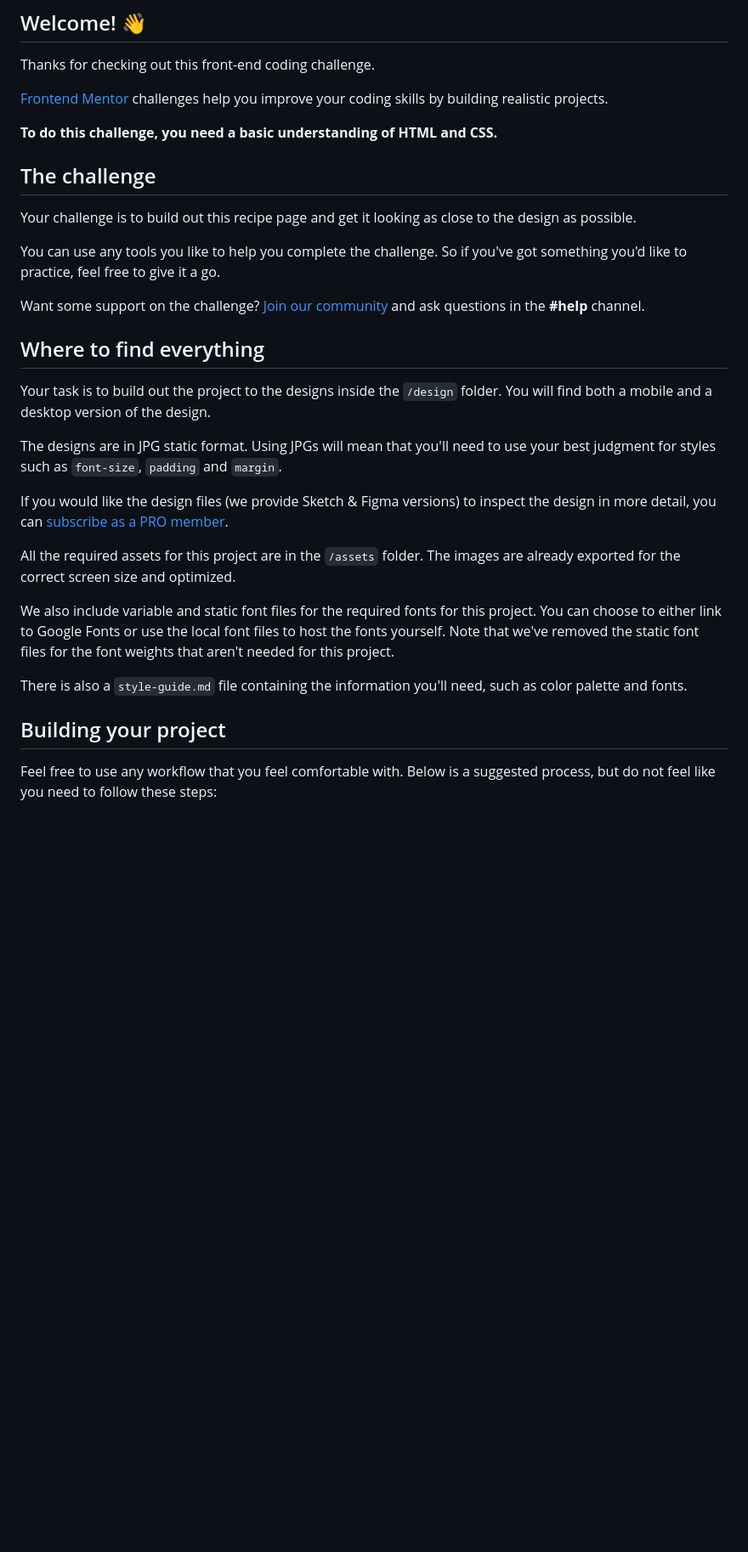
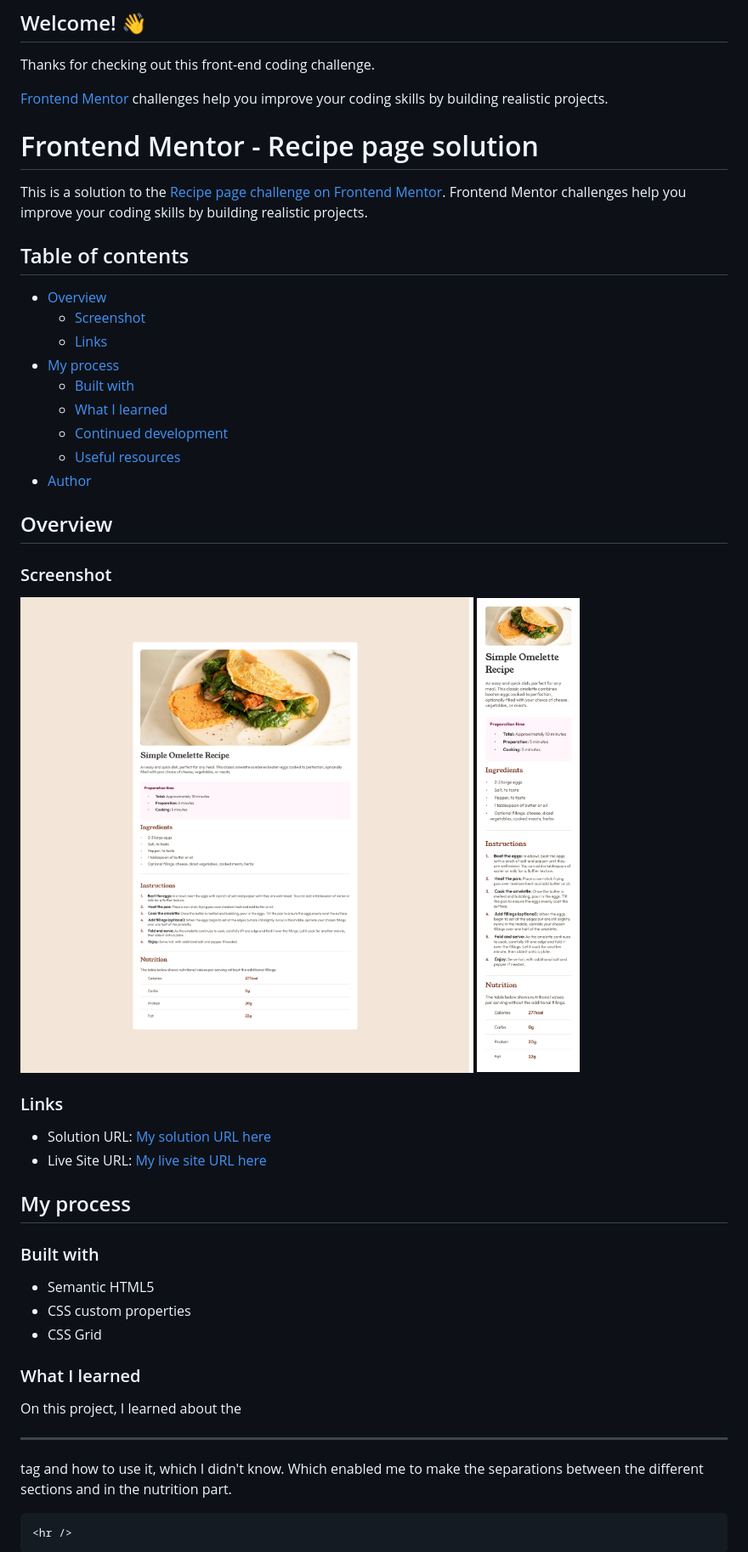
Before and after one commit to ClementServant/Recipe-page, a Markdown page: README.md, the part around the change printed below. Shown: that part at 85% size. Rendered like a GitHub page; pictures changed too: screen/RecipePage.png (added), screen/RecipePageM.png (added); blank space fills up the shorter version.

Commit message:
Ajout des screem, et redaction du README.md

````diff
--- a/README.md
+++ b/README.md
@@ -8,31 +8,46 @@ Thanks for checking out this front-end coding challenge.
 
 [Frontend Mentor](https://www.frontendmentor.io) challenges help you improve your coding skills by building realistic projects.
 
-**To do this challenge, you need a basic understanding of HTML and CSS.**
+# Frontend Mentor - Recipe page solution
 
-## The challenge
+This is a solution to the [Recipe page challenge on Frontend Mentor](https://www.frontendmentor.io/challenges/recipe-page-KiTsR8QQKm). Frontend Mentor challenges help you improve your coding skills by building realistic projects.
 
-Your challenge is to build out this recipe page and get it looking as close to the design as possible.
+## Table of contents
 
-You can use any tools you like to help you complete the challenge. So if you've got something you'd like to practice, feel free to give it a go.
+- [Overview](#overview)
+  - [Screenshot](#screenshot)
+  - [Links](#links)
+- [My process](#my-process)
+  - [Built with](#built-with)
+  - [What I learned](#what-i-learned)
+  - [Continued development](#continued-development)
+  - [Useful resources](#useful-resources)
+- [Author](#author)
 
-Want some support on the challenge? [Join our community](https://www.frontendmentor.io/community) and ask questions in the **#help** channel.
+## Overview
 
-## Where to find everything
+### Screenshot
+![version desktop](screen/RecipePage.png)
+![version mobile](screen/RecipePageM.png)
 
-Your task is to build out the project to the designs inside the `/design` folder. You will find both a mobile and a desktop version of the design.
+### Links
 
-The designs are in JPG static format. Using JPGs will mean that you'll need to use your best judgment for styles such as `font-size`, `padding` and `margin`.
+- Solution URL: [My solution URL here](https://github.com/ClementServant/Recipe-page)
+- Live Site URL: [My live site URL here](https://clementservant.github.io/Recipe-page/)
 
-If you would like the design files (we provide Sketch & Figma versions) to inspect the design in more detail, you can [subscribe as a PRO member](https://www.frontendmentor.io/pro).
+## My process
 
-All the required assets for this project are in the `/assets` folder. The images are already exported for the correct screen size and optimized.
+### Built with
 
-We also include variable and static font files for the required fonts for this project. You can choose to either link to Google Fonts or use the local font files to host the fonts yourself. Note that we've removed the static font files for the font weights that aren't needed for this project.
+- Semantic HTML5
+- CSS custom properties
+- CSS Grid
 
-There is also a `style-guide.md` file containing the information you'll need, such as color palette and fonts.
+### What I learned
 
-## Building your project
+On this project, I learned about the <hr /> tag and how to use it, which I didn't know. Which enabled me to make the separations between the different sections and in the nutrition part.
 
-Feel free to use any workflow that you feel comfortable with. Below is a suggested process, but do not feel like you need to follow these steps:
+```html
+<hr />
+```
 
````
Also changed, not shown: other parts of README.md (+21 -45 lines).
